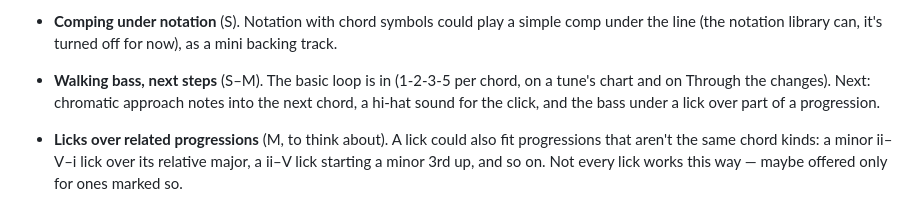
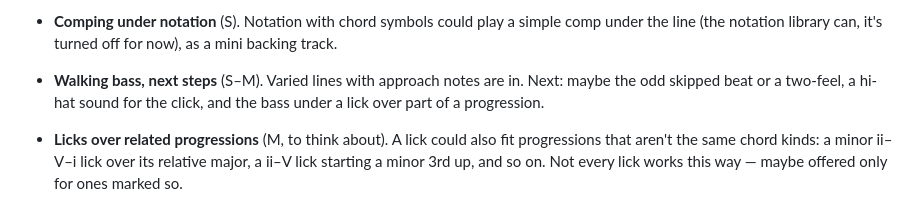
Before and after one commit to njx/woodshed, a Markdown page: IDEAS.md, the part around the change. GitHub-like rendering.

Commit message:
IDEAS: walking bass approach notes are done
Co-Authored-By: Claude Opus 5.5 <noreply@anthropic.com>
Claude-Session: https://claude.ai/code/session_01A2gY3AyTt9HNsD6jsGCUdG

```diff
--- a/IDEAS.md
+++ b/IDEAS.md
@@ -48,10 +48,9 @@ sessions), L (a big piece, or needs a native app).
   The log already records each session's keys and tempo, so there's history to start from.
 - **Comping under notation** (S). Notation with chord symbols could play a simple comp under the
   line (the notation library can, it's turned off for now), as a mini backing track.
-- **Walking bass, next steps** (S–M). The basic loop is in (1-2-3-5 per chord, on a tune's chart
-  and on Through the changes). Next: chromatic approach notes into the next chord, a hi-hat sound
-  for the click, and the bass
-  under a lick over part of a progression.
+- **Walking bass, next steps** (S–M). Varied lines with approach notes are in. Next: maybe the odd
+  skipped beat or a two-feel, a hi-hat sound for the click, and the bass under a lick over part of
+  a progression.
 - **Licks over related progressions** (M, to think about). A lick could also fit progressions that
   aren't the same chord kinds: a minor ii–V–i lick over its relative major, a ii–V lick starting a
   minor 3rd up, and so on. Not every lick works this way — maybe offered only for ones marked so.
```
